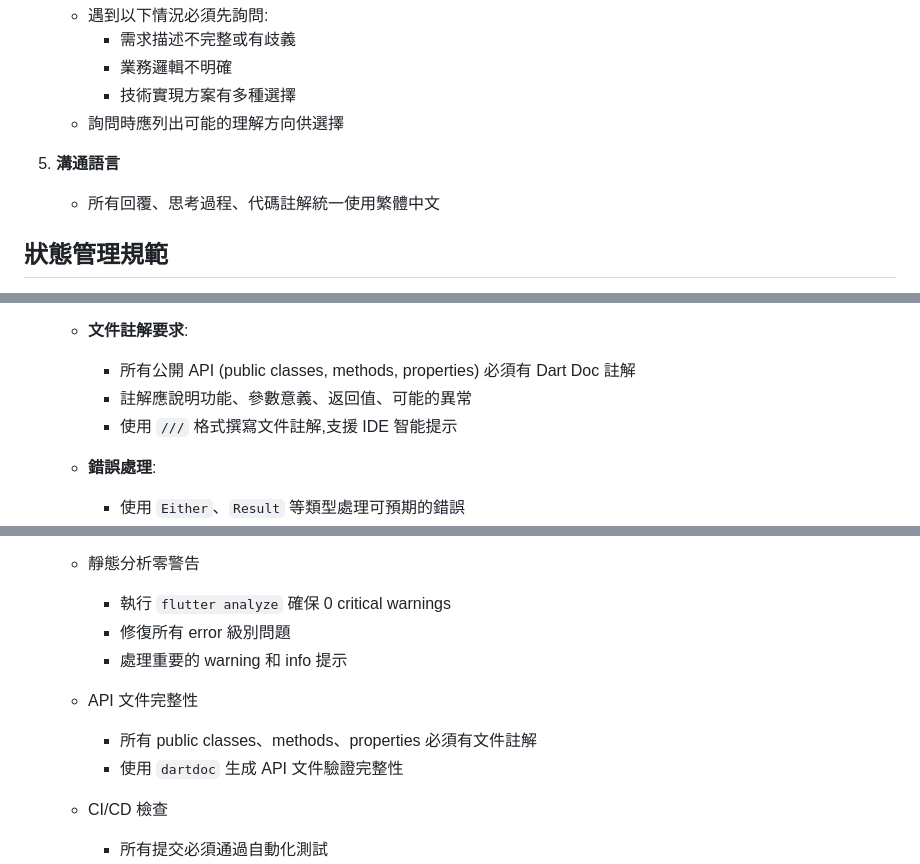
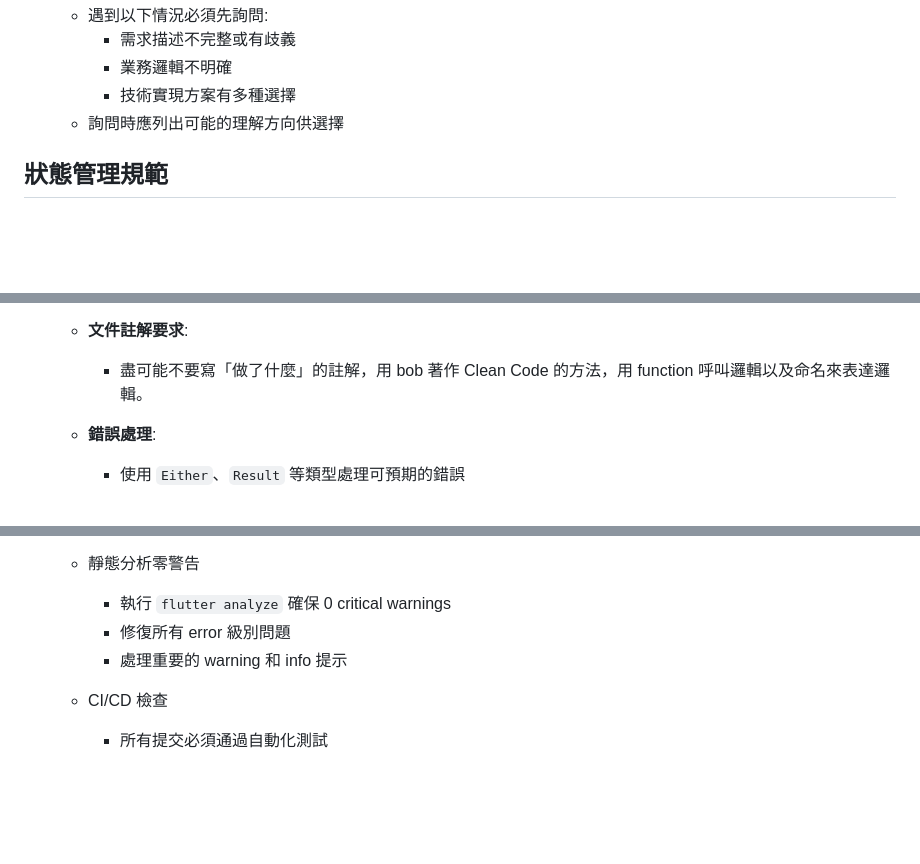
Before and after one commit to twkevinzhang/news_hub, a Markdown page: AGENTS.md, 3 parts joined by grey strips. GitHub-like rendering; blank space fills up the shorter version.

Commit message:
docs: update AGENTS.md with Clean Code comment guidelines
Added guideline (line 76) emphasizing code should be self-explanatory:
- Avoid "what it does" comments
- Use Clean Code principles (Robert C. Martin)
- Express logic through function calls and naming
- Only comment on "why" not "what"

🤖 Generated with [Claude Code](https://claude.com/claude-code)

Co-Authored-By: Claude Sonnet 4.5 <noreply@anthropic.com>

```diff
--- a/AGENTS.md
+++ b/AGENTS.md
@@ -32,9 +32,6 @@
      - 業務邏輯不明確
      - 技術實現方案有多種選擇
    - 詢問時應列出可能的理解方向供選擇
-
-5. **溝通語言**
-   - 所有回覆、思考過程、代碼註解統一使用繁體中文
 
 ## 狀態管理規範
 
@@ -76,9 +73,7 @@
 
    - **文件註解要求**:
 
-     - 所有公開 API (public classes, methods, properties) 必須有 Dart Doc 註解
-     - 註解應說明功能、參數意義、返回值、可能的異常
-     - 使用 `///` 格式撰寫文件註解,支援 IDE 智能提示
+     - 盡可能不要寫「做了什麼」的註解，用 bob 著作 Clean Code 的方法，用 function 呼叫邏輯以及命名來表達邏輯。
 
    - **錯誤處理**:
      - 使用 `Either`、`Result` 等類型處理可預期的錯誤
@@ -156,11 +151,6 @@
       - 修復所有 error 級別問題
       - 處理重要的 warning 和 info 提示
 
-    - API 文件完整性
-
-      - 所有 public classes、methods、properties 必須有文件註解
-      - 使用 `dartdoc` 生成 API 文件驗證完整性
-
     - CI/CD 檢查
       - 所有提交必須通過自動化測試
       - 通過程式碼風格檢查 (如 `flutter format`)
```
Also changed, not shown: other parts of AGENTS.md (+0 -1 lines).
